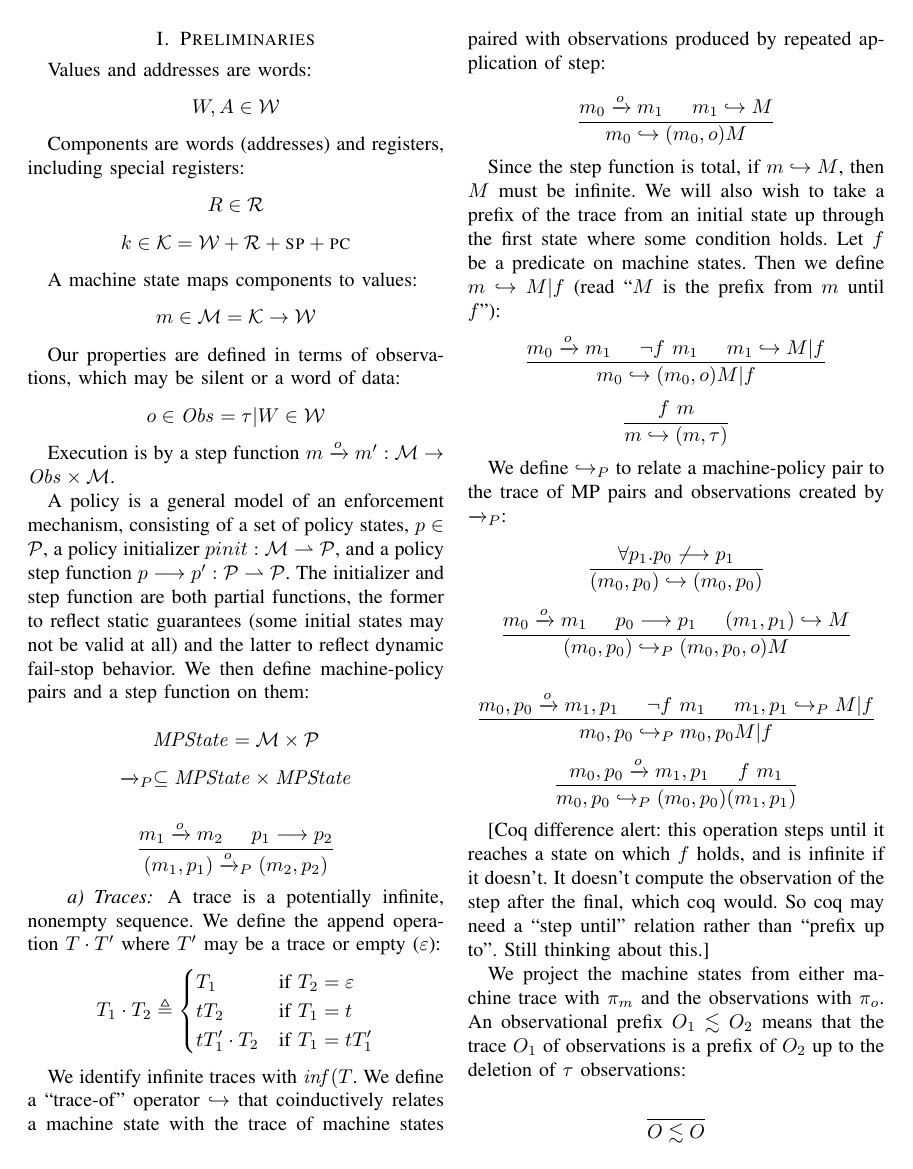
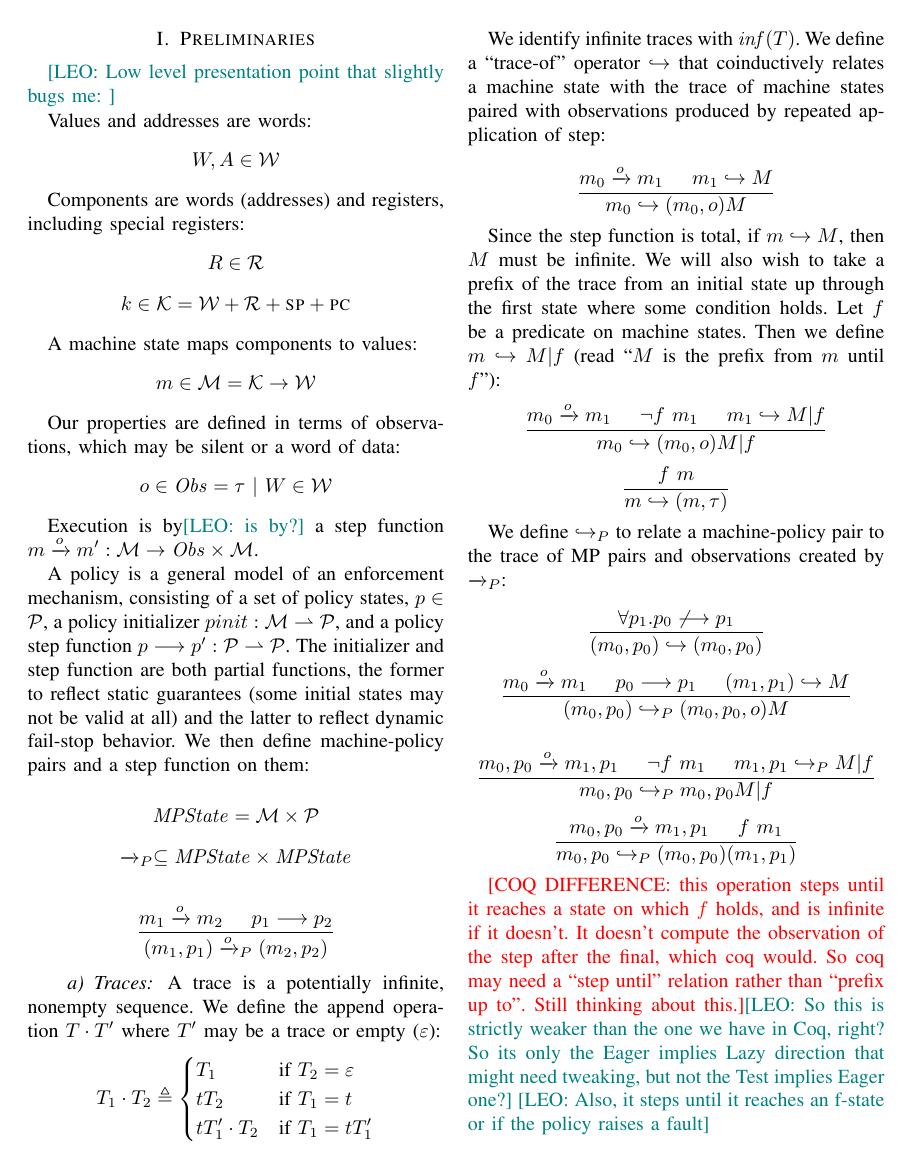
Before and after one commit to bcpierce00/interfering, a LaTeX paper (props.tex, which reads macros.tex): page 1 of 4. Compiled offline with pdfLaTeX; a missing font is replaced by an installed copy or a similar font; a LaTeX package or settings file that is missing is left out.

Commit message:
Some comments for Sean

```diff
--- a/macros.tex
+++ b/macros.tex
@@ -17,6 +17,7 @@
 \newcommand{\leo}[1]{\ifdraft\textcolor{teal}{{[LEO:~#1]}}\fi}
 \newcommand{\apt}[1]{\ifdraft\textcolor{blue}{{[APT:~#1]}}\fi}
 \newcommand{\rb}[1]{\ifdraft\textcolor{orange}{{[RB:~#1]}}\fi}
+\newcommand{\COQ}[1]{\ifdraft\textcolor{red}{{[COQ DIFFERENCE:~#1]}}\fi}
 
 \usepackage{xspace}
 \newcommand{\cn}{\ifdraft\textsuperscript{\textcolor{blue}{[citation needed]}}\xspace\fi}
@@ -58,6 +59,7 @@
 \newcommand{\SP}{\textsc{sp}}
 \newcommand{\pol}{p}
 \newcommand{\POLS}{\mathcal{P}}
+\newcommand{\pinit}{pinit}
 \newcommand{\prop}{S}
 \newcommand{\contour}{C}
 \newcommand{\CONTOURS}{{\mathcal C}}
--- a/props.tex
+++ b/props.tex
@@ -7,6 +7,8 @@
 \begin{document}
 
   \section{Preliminaries}
+
+  \leo{Low level presentation point that slightly bugs me: }
 
     Values and addresses are words:
     \[\word,\addr \in \WORDS\]
@@ -19,14 +21,14 @@
     \[\mach \in \MACHS = \COMPONENTS \rightarrow \WORDS\]
 
     Our properties are defined in terms of observations, which may be silent or a word of data:
-    \[\obs \in \OBSS = \tau | \word \in \WORDS\]
+    \[\obs \in \OBSS = \tau ~ | ~ \word \in \WORDS\]
 
-    Execution is by a step function \(\mach \stepstoobs{\obs} \mach' : \MACHS \rightarrow
+    Execution is by\leo{is by?} a step function \(\mach \stepstoobs{\obs} \mach' : \MACHS \rightarrow
     \OBSS \times \MACHS\).
 
     A policy is a general model of an enforcement mechanism, consisting of
     a set of policy states, \(\pol \in \POLS\), a policy initializer
-    \(pinit : \MACHS \rightharpoonup \POLS\), and a policy step function \(\pol \stepstopol \pol' :
+    \(\pinit : \MACHS \rightharpoonup \POLS\), and a policy step function \(\pol \stepstopol \pol' :
     \POLS \rightharpoonup \POLS\). The initializer and step function are both partial functions,
     the former to reflect static guarantees (some initial states may not be valid at all) and
     the latter to reflect dynamic fail-stop behavior. We then define machine-policy pairs and
@@ -82,10 +84,13 @@
     \[\frac{\mach_0,\pol_0 \xrightarrow{\obs} \mach_1,\pol_1 \hspace{.5cm} f\ \mach_1}
            {\mach_0,\pol_0 \hookrightarrow_P (\mach_0,\pol_0) (\mach_1,\pol_1)}\]
 
-    [Coq difference alert: this operation steps until it reaches a state on which \(f\) holds,
+    \COQ{this operation steps until it reaches a state on which \(f\) holds,
     and is infinite if it doesn't. It doesn't compute the observation of the step after the final,
     which coq would. So coq may need a ``step until'' relation rather than ``prefix up to''.
-    Still thinking about this.]
+    Still thinking about this.}\leo{So this is strictly weaker than the one we have in Coq, right?
+      So its only the Eager implies Lazy direction that might need tweaking, but not the Test implies Eager one?}
+    \leo{Also, it steps until it reaches an f-state or if the policy raises a fault}
+
 
     We project the machine states from either machine trace with \(\pi_m\) and the observations with \(\pi_o\).
     An observational prefix \(\obsT_1 \lesssim \obsT_2\) means that the trace \(\obsT_1\) of observations is
```
Also changed, not shown: props.tex (20 more changed lines).
